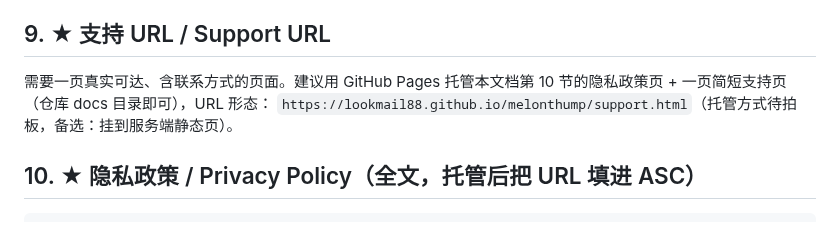
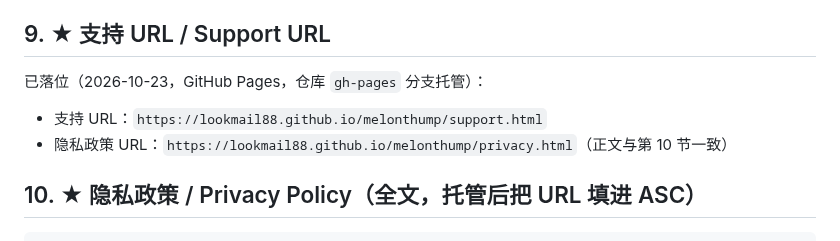
Before and after one commit to lookmail88/melonthump, a Markdown page: docs/app-store-materials.md, the part around the change. GitHub-like rendering.

Commit message:
docs: fill in the live GitHub Pages URLs for support and privacy

```diff
--- a/docs/app-store-materials.md
+++ b/docs/app-store-materials.md
@@ -72,8 +72,9 @@ watermelon,ripe,ripeness,melon,thump,pick,fruit,summer,grocery,produce,scanner,s
 
 ## 9. ★ 支持 URL / Support URL
 
-需要一页真实可达、含联系方式的页面。建议用 GitHub Pages 托管本文档第 10 节的隐私政策页 + 一页简短支持页（仓库 docs 目录即可），URL 形态：
-`https://lookmail88.github.io/melonthump/support.html`（托管方式待拍板，备选：挂到服务端静态页）。
+已落位（2026-10-23，GitHub Pages，仓库 `gh-pages` 分支托管）：
+- 支持 URL：`https://lookmail88.github.io/melonthump/support.html`
+- 隐私政策 URL：`https://lookmail88.github.io/melonthump/privacy.html`（正文与第 10 节一致）
 
 ## 10. ★ 隐私政策 / Privacy Policy（全文，托管后把 URL 填进 ASC）
 
```
